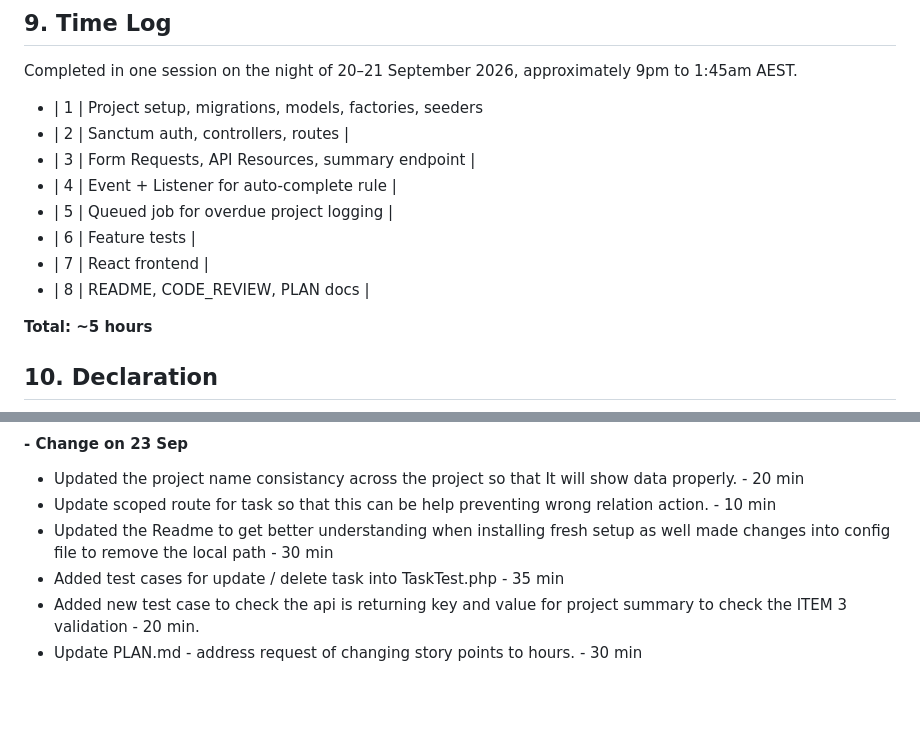
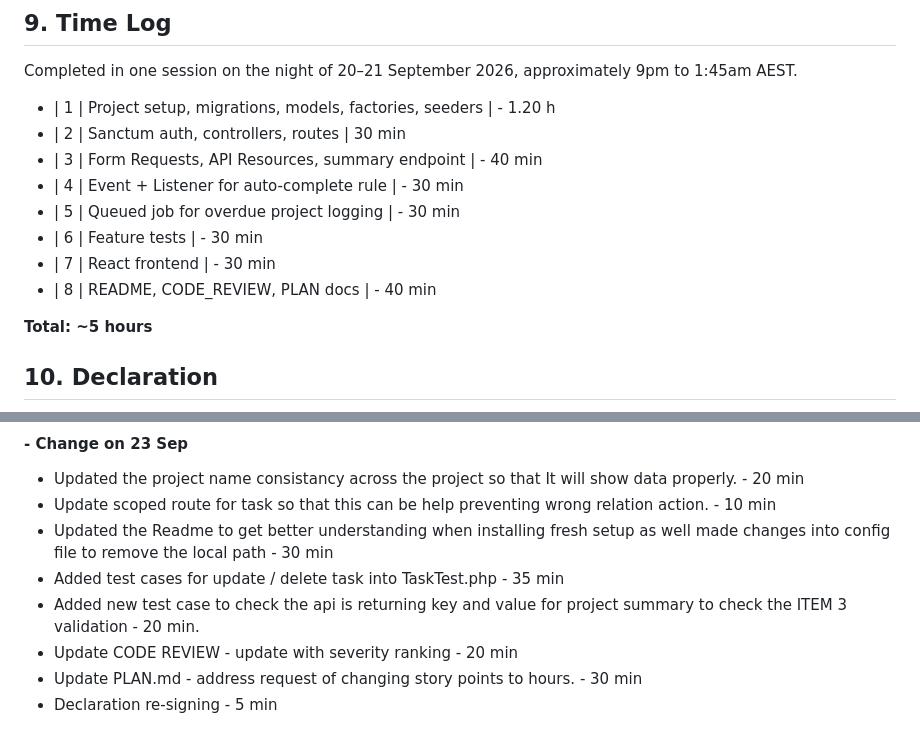
Before and after one commit to gitdeepac/itcc-project-tracker, a Markdown page: README.md, 2 parts joined by grey strips. Rendered like a GitHub page; blank space fills up the shorter version.

Commit message:
update readme and timelogs

```diff
--- a/README.md
+++ b/README.md
@@ -103,14 +103,14 @@ npm run dev
 
 Completed in one session on the night of 20–21 September 2026, approximately 9pm to 1:45am AEST.
 
-- | 1 | Project setup, migrations, models, factories, seeders
-- | 2 | Sanctum auth, controllers, routes |
-- | 3 | Form Requests, API Resources, summary endpoint |
-- | 4 | Event + Listener for auto-complete rule |
-- | 5 | Queued job for overdue project logging |
-- | 6 | Feature tests |
-- | 7 | React frontend |
-- | 8 | README, CODE_REVIEW, PLAN docs |
+- | 1 | Project setup, migrations, models, factories, seeders | - 1.20 h
+- | 2 | Sanctum auth, controllers, routes | 30 min
+- | 3 | Form Requests, API Resources, summary endpoint | - 40 min
+- | 4 | Event + Listener for auto-complete rule | - 30 min
+- | 5 | Queued job for overdue project logging | - 30 min
+- | 6 | Feature tests | - 30 min
+- | 7 | React frontend | - 30 min
+- | 8 | README, CODE_REVIEW, PLAN docs | - 40 min
 
 **Total: ~5 hours**
 
@@ -129,4 +129,6 @@ I confirm that I completed this assessment myself without the use of AI coding a
 - Updated the Readme to get better understanding when installing fresh setup as well made changes into config file to remove the local path - 30 min
 - Added test cases for update / delete task into TaskTest.php - 35 min
 - Added new test case to check the api is returning key and value for project summary to check the ITEM 3 validation - 20 min.
+- Update CODE REVIEW - update with severity ranking - 20 min
 - Update PLAN.md - address request of changing story points to hours. - 30 min
+- Declaration re-signing - 5 min
```
